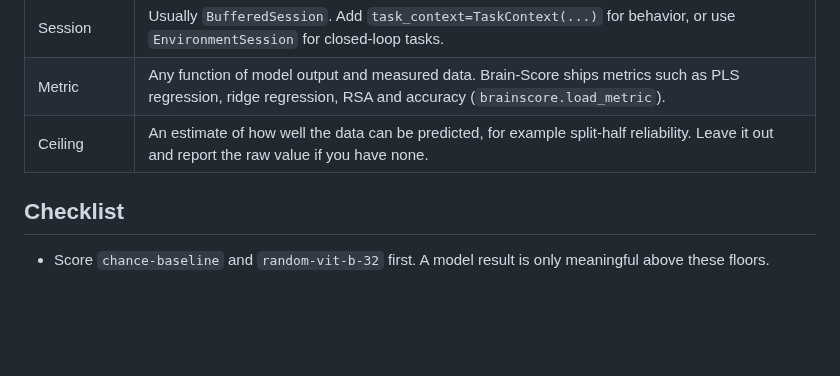
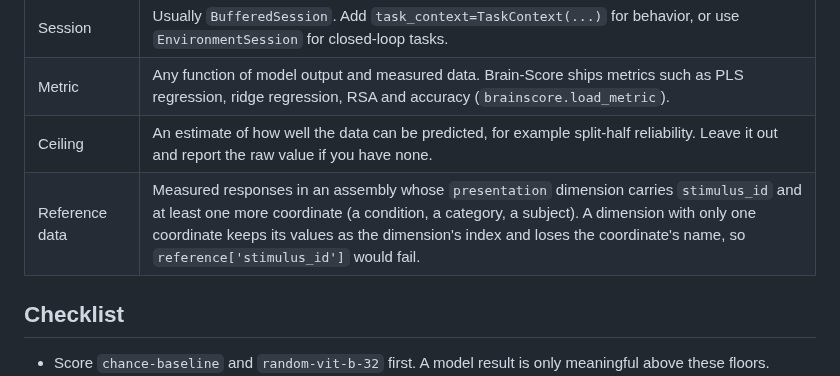
Before and after one commit to KartikP/brainscore-unified, a Markdown page: docs/guides/write_a_benchmark.md, the part around the change. Rendered like a GitHub page; blank space fills up the shorter version.

Commit message:
docs(benchmarks): give reference data two presentation coordinates

```diff
--- a/docs/guides/write_a_benchmark.md
+++ b/docs/guides/write_a_benchmark.md
@@ -39,6 +39,7 @@ class MyITBenchmark(Benchmark):
 | Session | Usually `BufferedSession`. Add `task_context=TaskContext(...)` for behavior, or use `EnvironmentSession` for closed-loop tasks. |
 | Metric | Any function of model output and measured data. Brain-Score ships metrics such as PLS regression, ridge regression, RSA and accuracy (`brainscore.load_metric`). |
 | Ceiling | An estimate of how well the data can be predicted, for example split-half reliability. Leave it out and report the raw value if you have none. |
+| Reference data | Measured responses in an assembly whose `presentation` dimension carries `stimulus_id` and at least one more coordinate (a condition, a category, a subject). A dimension with only one coordinate keeps its values as the dimension's index and loses the coordinate's name, so `reference['stimulus_id']` would fail. |
 
 ## Checklist
 
```
